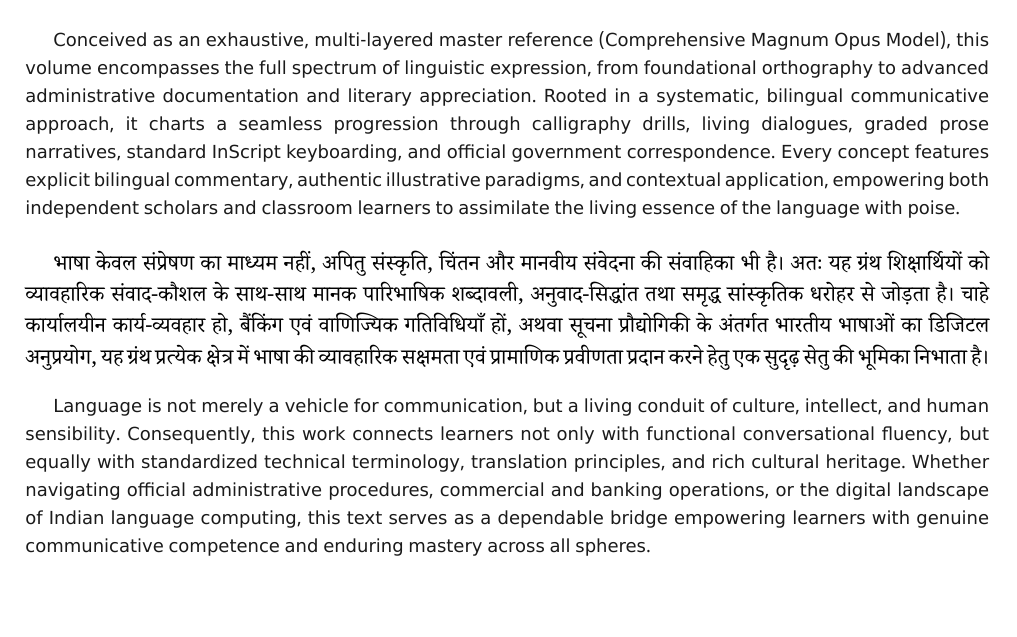
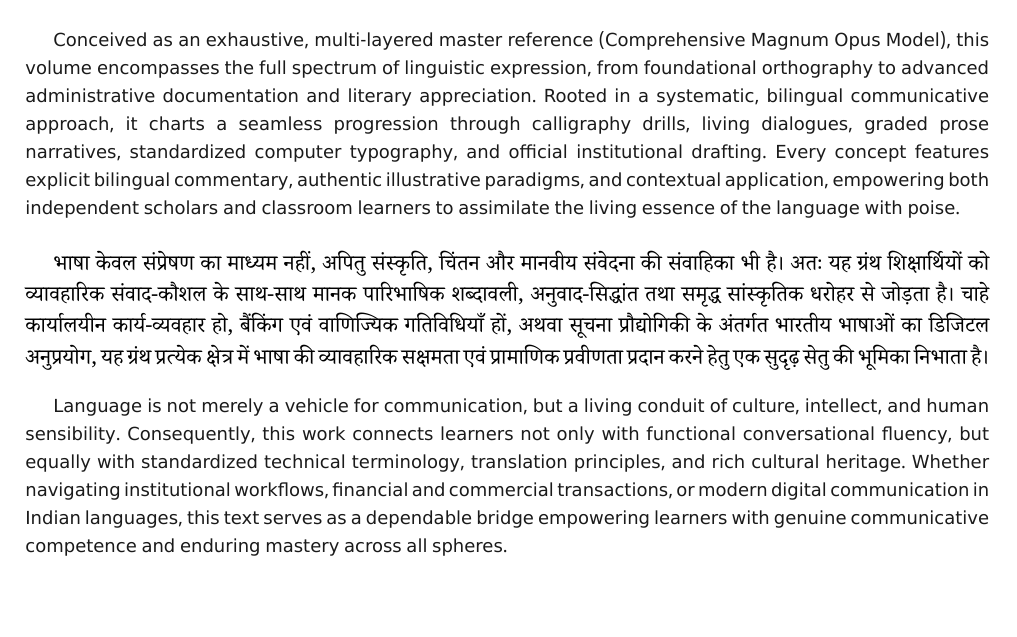
Before and after one commit to openhindi/hindi-dhvani, a Typst document (hindi-pushtak.typ): part of page 2 of 9, cut so that both start at the same text. Compiled offline with Typst 0.15.

Commit message:
refine(page-2): incorporate Option 2 ('standardized computer typography, and official institutional drafting') and Option 1 ('institutional workflows, financial and commercial transactions...')

```diff
--- a/hindi-pushtak.typ
+++ b/hindi-pushtak.typ
@@ -148,7 +148,7 @@
 
 #par(leading: 0.60em)[
   #text(font: ("Noto Sans Devanagari", "DejaVu Sans"), size: 9.0pt, fill: rgb("#1a1a1a"))[
-    #h(14pt)Conceived as an exhaustive, multi-layered master reference (Comprehensive Magnum Opus Model), this volume encompasses the full spectrum of linguistic expression, from foundational orthography to advanced administrative documentation and literary appreciation. Rooted in a systematic, bilingual communicative approach, it charts a seamless progression through calligraphy drills, living dialogues, graded prose narratives, standard InScript keyboarding, and official government correspondence. Every concept features explicit bilingual commentary, authentic illustrative paradigms, and contextual application, empowering both independent scholars and classroom learners to assimilate the living essence of the language with poise.
+    #h(14pt)Conceived as an exhaustive, multi-layered master reference (Comprehensive Magnum Opus Model), this volume encompasses the full spectrum of linguistic expression, from foundational orthography to advanced administrative documentation and literary appreciation. Rooted in a systematic, bilingual communicative approach, it charts a seamless progression through calligraphy drills, living dialogues, graded prose narratives, standardized computer typography, and official institutional drafting. Every concept features explicit bilingual commentary, authentic illustrative paradigms, and contextual application, empowering both independent scholars and classroom learners to assimilate the living essence of the language with poise.
   ]
 ]
 
@@ -164,7 +164,7 @@
 
 #par(leading: 0.60em)[
   #text(font: ("Noto Sans Devanagari", "DejaVu Sans"), size: 9.0pt, fill: rgb("#1a1a1a"))[
-    #h(14pt)Language is not merely a vehicle for communication, but a living conduit of culture, intellect, and human sensibility. Consequently, this work connects learners not only with functional conversational fluency, but equally with standardized technical terminology, translation principles, and rich cultural heritage. Whether navigating official administrative procedures, commercial and banking operations, or the digital landscape of Indian language computing, this text serves as a dependable bridge empowering learners with genuine communicative competence and enduring mastery across all spheres.
+    #h(14pt)Language is not merely a vehicle for communication, but a living conduit of culture, intellect, and human sensibility. Consequently, this work connects learners not only with functional conversational fluency, but equally with standardized technical terminology, translation principles, and rich cultural heritage. Whether navigating institutional workflows, financial and commercial transactions, or modern digital communication in Indian languages, this text serves as a dependable bridge empowering learners with genuine communicative competence and enduring mastery across all spheres.
   ]
 ]
 
```
